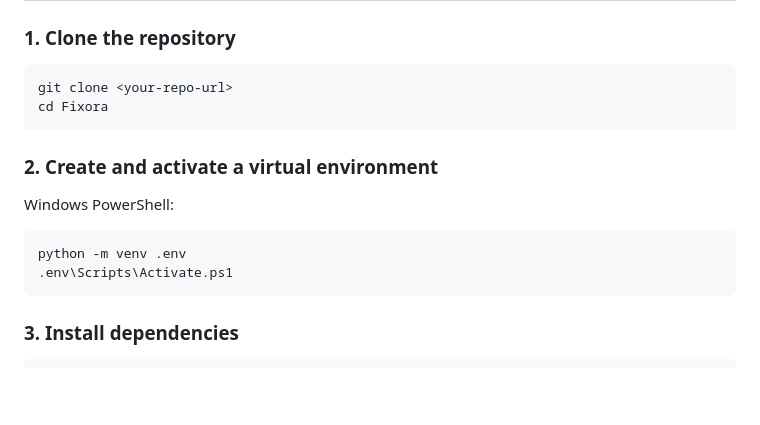
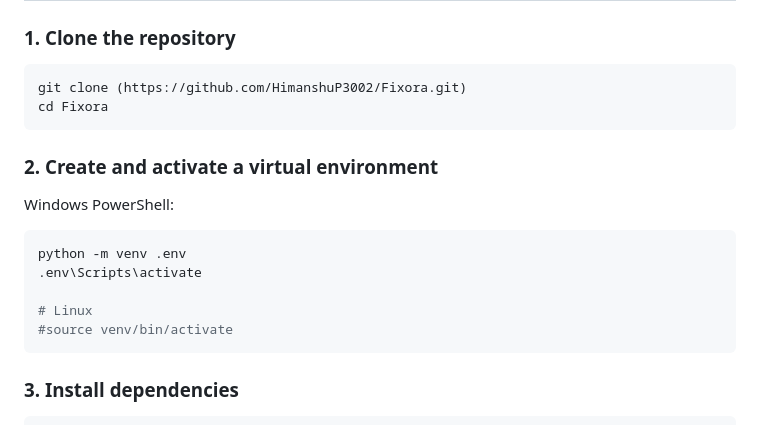
Before and after one commit to HimanshuP3002/Fixora, a Markdown page: README.md, the part around the change. Drawn GitHub-style; blank space fills up the shorter version.

Commit message:
Fix repository URL and update activation commands
Updated repository URL and activation commands for clarity.

````diff
--- a/README.md
+++ b/README.md
@@ -119,7 +119,7 @@ Views and notification flows are designed around role-based access checks and se
 ### 1. Clone the repository
 
 ```bash
-git clone <your-repo-url>
+git clone (https://github.com/HimanshuP3002/Fixora.git)
 cd Fixora
 ```
 
@@ -129,7 +129,10 @@ Windows PowerShell:
 
 ```powershell
 python -m venv .env
-.env\Scripts\Activate.ps1
+.env\Scripts\activate
+
+# Linux
+#source venv/bin/activate
 ```
 
 ### 3. Install dependencies
````
